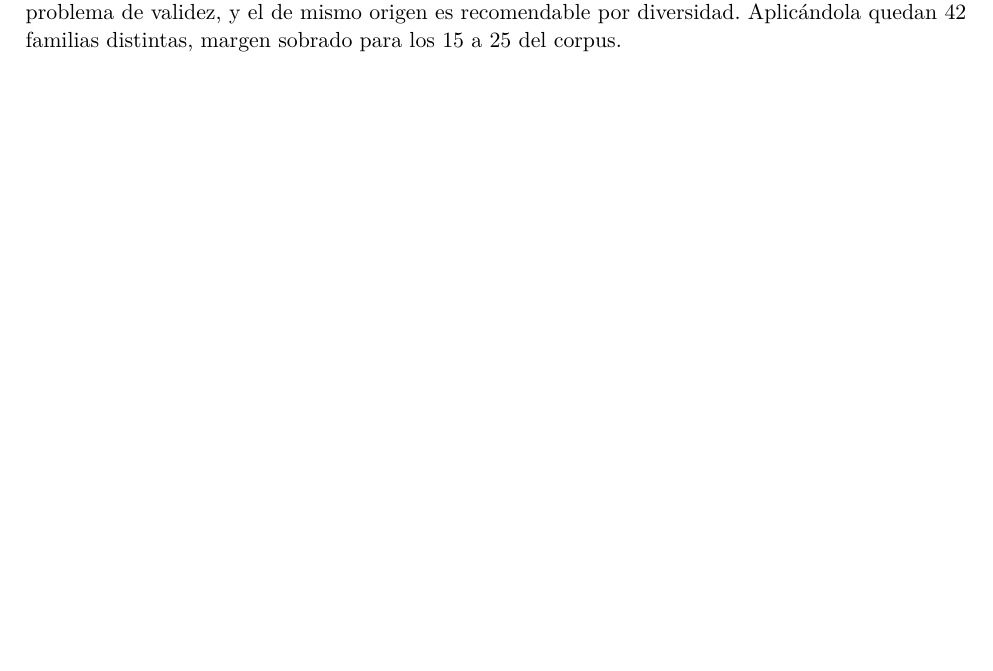
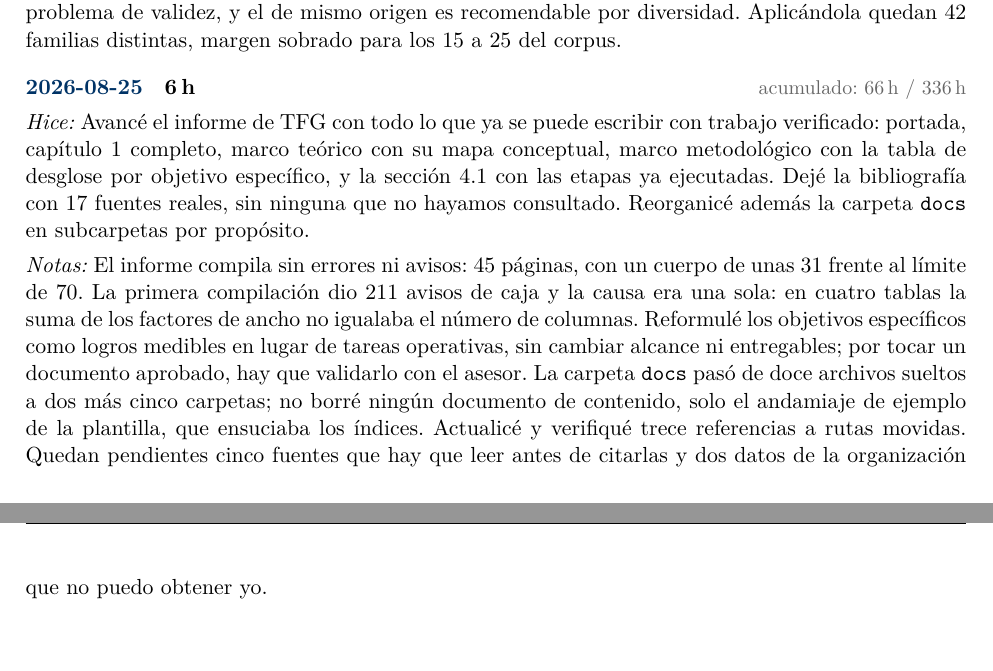
Before and after one commit to ItsRichard7/AutoPipe, a LaTeX document (docs/Agenda.tex): part of page 7 of 8 before the commit and two parts of pages 7 and 8 of 9 after it, the two joined at a grey line, cut so that both start at the same text, the shorter picture padded with empty space. Compiled offline with pdfLaTeX.

Commit message:
docs: log progress for 2026-08-25

```diff
--- a/docs/Agenda.tex
+++ b/docs/Agenda.tex
@@ -458,6 +458,23 @@ capacidad de \presupuesto\,h. El colchón es del 13,7\%.
  validez, y el de mismo origen es recomendable por diversidad. Aplicándola quedan 42
  familias distintas, margen sobrado para los 15 a 25 del corpus.}
 
+\entrada{2026-08-25}{6}
+{Avancé el informe de TFG con todo lo que ya se puede escribir con trabajo verificado:
+ portada, capítulo 1 completo, marco teórico con su mapa conceptual, marco metodológico con
+ la tabla de desglose por objetivo específico, y la sección 4.1 con las etapas ya
+ ejecutadas. Dejé la bibliografía con 17 fuentes reales, sin ninguna que no hayamos
+ consultado. Reorganicé además la carpeta \texttt{docs} en subcarpetas por propósito.}
+{El informe compila sin errores ni avisos: 45 páginas, con un cuerpo de unas 31 frente al
+ límite de 70. La primera compilación dio 211 avisos de caja y la causa era una sola: en
+ cuatro tablas la suma de los factores de ancho no igualaba el número de columnas.
+ Reformulé los objetivos específicos como logros medibles en lugar de tareas operativas,
+ sin cambiar alcance ni entregables; por tocar un documento aprobado, hay que validarlo con
+ el asesor. La carpeta \texttt{docs} pasó de doce archivos sueltos a dos más cinco
+ carpetas; no borré ningún documento de contenido, solo el andamiaje de ejemplo de la
+ plantilla, que ensuciaba los índices. Actualicé y verifiqué trece referencias a rutas
+ movidas. Quedan pendientes cinco fuentes que hay que leer antes de citarlas y dos datos de
+ la organización que no puedo obtener yo.}
+
 % ------------------------------------------------------------
 %  Agregue las nuevas entradas debajo de esta línea.
 % ------------------------------------------------------------
```
